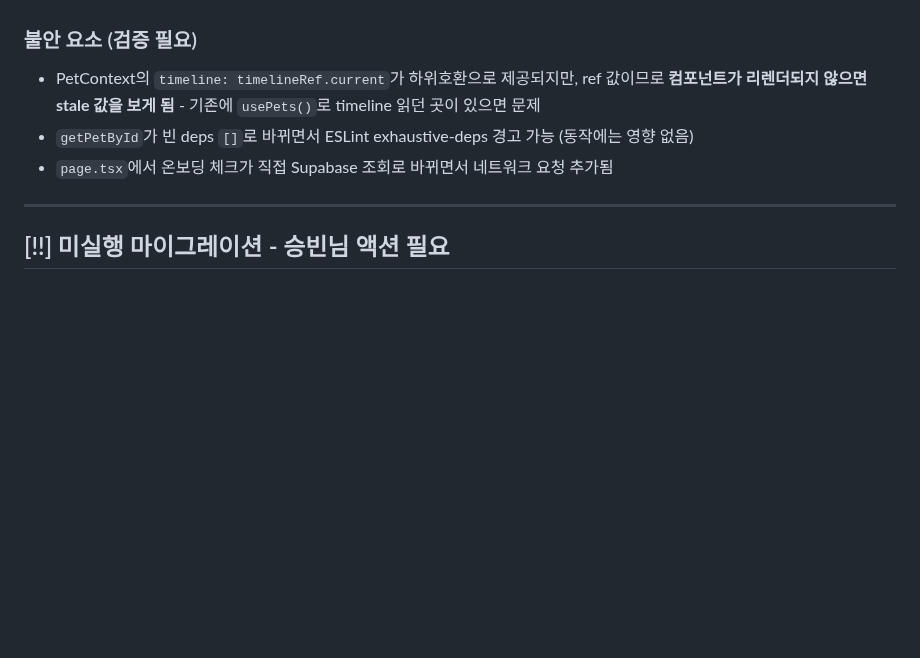
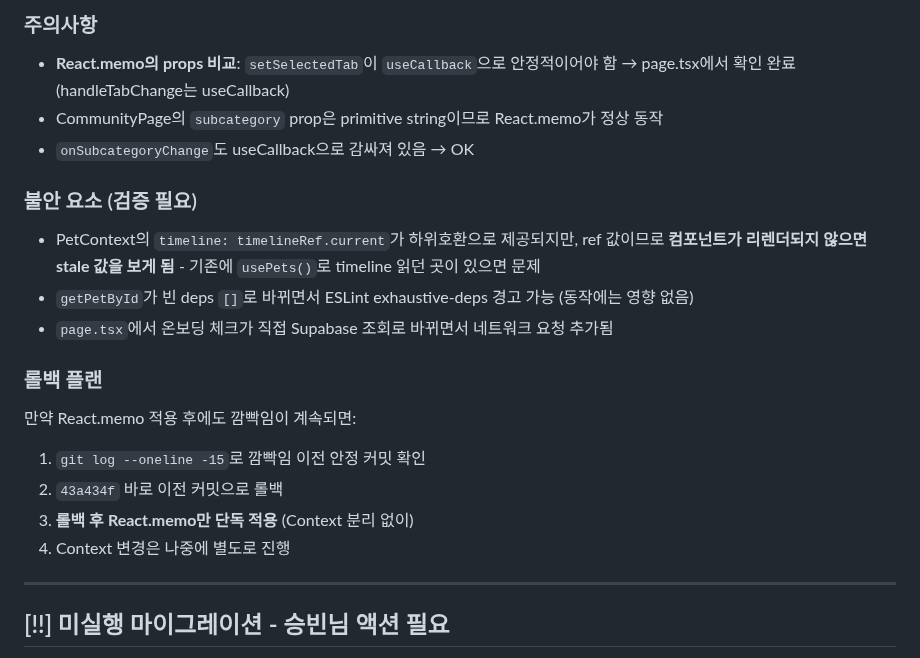
Before and after one commit to sharkwind1-pixel/memento1, a Markdown page: RELAY.md, the part around one of its changes. GitHub-like rendering; blank space fills up the shorter version.

```diff
--- a/RELAY.md
+++ b/RELAY.md
@@ -44,9 +125,22 @@
+### 주의사항
+
+- **React.memo의 props 비교**: `setSelectedTab`이 `useCallback`으로 안정적이어야 함 → page.tsx에서 확인 완료 (handleTabChange는 useCallback)
+- CommunityPage의 `subcategory` prop은 primitive string이므로 React.memo가 정상 동작
+- `onSubcategoryChange`도 useCallback으로 감싸져 있음 → OK
 
 ### 불안 요소 (검증 필요)
 
 - PetContext의 `timeline: timelineRef.current`가 하위호환으로 제공되지만, ref 값이므로 **컴포넌트가 리렌더되지 않으면 stale 값을 보게 됨** - 기존에 `usePets()`로 timeline 읽던 곳이 있으면 문제
 - `getPetById`가 빈 deps `[]`로 바뀌면서 ESLint exhaustive-deps 경고 가능 (동작에는 영향 없음)
 - `page.tsx`에서 온보딩 체크가 직접 Supabase 조회로 바뀌면서 네트워크 요청 추가됨
+
+### 롤백 플랜
+
+만약 React.memo 적용 후에도 깜빡임이 계속되면:
+1. `git log --oneline -15`로 깜빡임 이전 안정 커밋 확인
+2. `43a434f` 바로 이전 커밋으로 롤백
+3. **롤백 후 React.memo만 단독 적용** (Context 분리 없이)
+4. Context 변경은 나중에 별도로 진행
 
 ---
 
```
Also changed, not shown: other parts of RELAY.md (+92 -11 lines).
